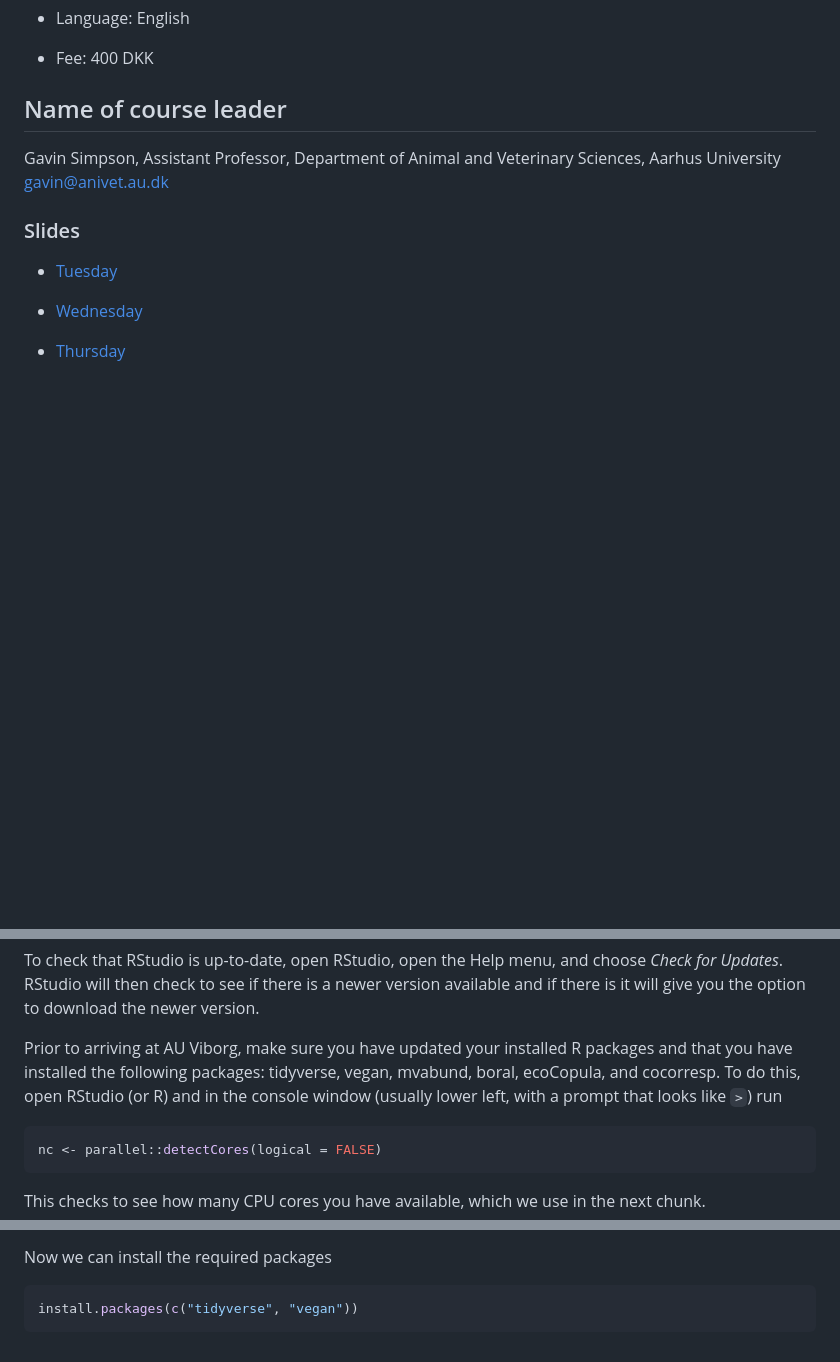
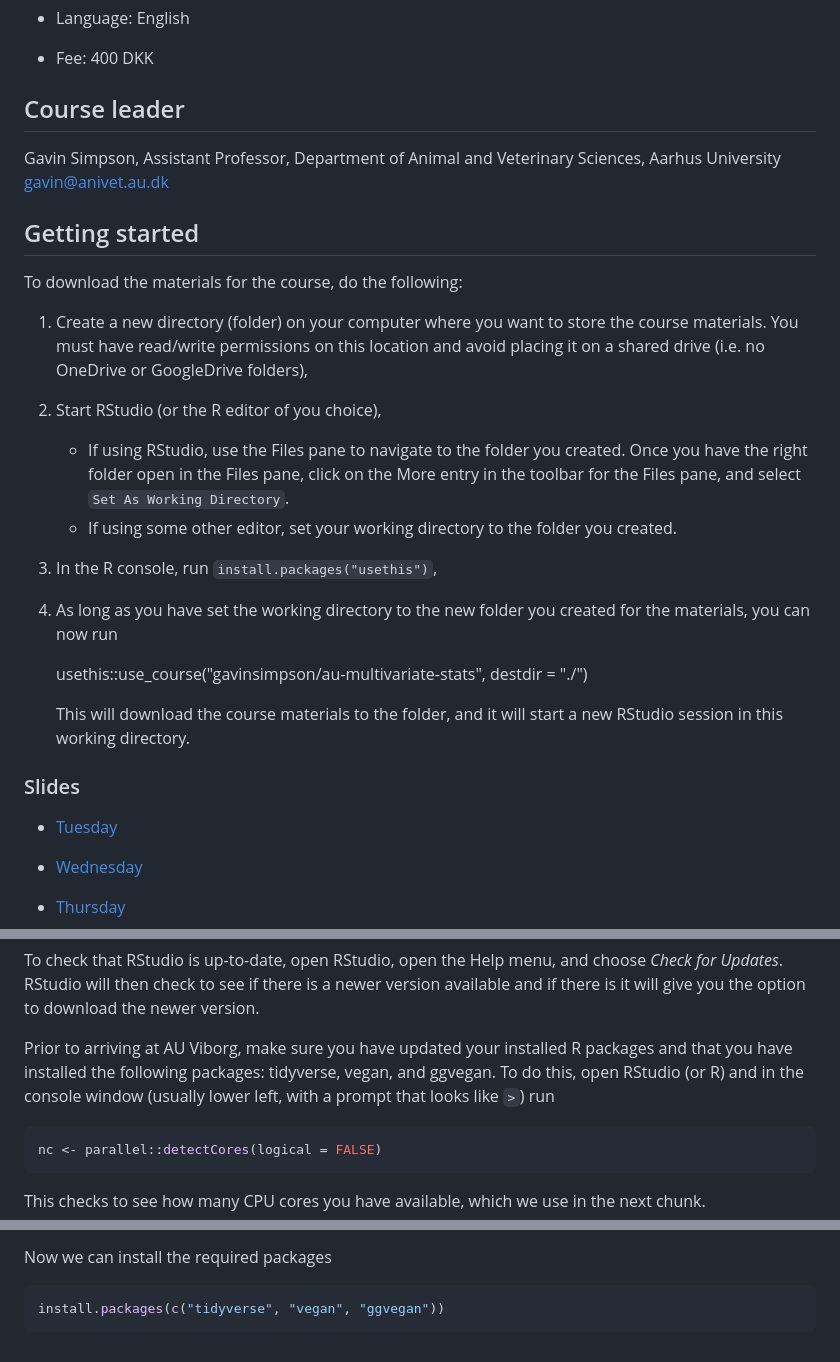
Before and after one commit to gavinsimpson/au-multivariate-stats, a Markdown page: README.md, 3 parts joined by grey strips. Drawn GitHub-style; blank space fills up the shorter version.

Commit message:
update with instructions for usethise

````diff
--- a/README.md
+++ b/README.md
@@ -10,15 +10,24 @@
 
 * Fee: 400 DKK
 
-## Name of course leader
+## Course leader
 
 Gavin Simpson, Assistant Professor, Department of Animal and Veterinary Sciences, Aarhus University gavin@anivet.au.dk
 
-<!-- ### Registration
+## Getting started
 
-To register for the course, please contact Julie Jensen on jsj@anivet.au.dk.>
+To download the materials for the course, do the following:
 
--->
+1. Create a new directory (folder) on your computer where you want to store the course materials. You must have read/write permissions on this location and avoid placing it on a shared drive (i.e. no OneDrive or GoogleDrive folders),
+2. Start RStudio (or the R editor of you choice),
+    * If using RStudio, use the Files pane to navigate to the folder you created. Once you have the right folder open in the Files pane, click on the More entry in the toolbar for the Files pane, and select `Set As Working Directory`.
+    * If using some other editor, set your working directory to the folder you created.
+3. In the R console, run `install.packages("usethis")`,
+4. As long as you have set the working directory to the new folder you created for the materials, you can now run
+
+    usethis::use_course("gavinsimpson/au-multivariate-stats", destdir = "./")
+
+   This will download the course materials to the folder, and it will start a new RStudio session in this working directory.
 
 ### Slides
 
@@ -137,7 +146,7 @@ This should include `4.5.3` if you are running the latest release (at the time o
 
 To check that RStudio is up-to-date, open RStudio, open the Help menu, and choose *Check for Updates*. RStudio will then check to see if there is a newer version available and if there is it will give you the option to download the newer version.
 
-Prior to arriving at AU Viborg, make sure you have updated your installed R packages and that you have installed the following packages: tidyverse, vegan, mvabund, boral, ecoCopula, and cocorresp. To do this, open RStudio (or R) and in the console window (usually lower left, with a prompt that looks like `>`) run
+Prior to arriving at AU Viborg, make sure you have updated your installed R packages and that you have installed the following packages: tidyverse, vegan, and ggvegan. To do this, open RStudio (or R) and in the console window (usually lower left, with a prompt that looks like `>`) run
 
 ```r
 nc <- parallel::detectCores(logical = FALSE)
@@ -154,5 +163,5 @@ Change the value of `Ncpus` to the number cores you have on your computer as thi
 Now we can install the required packages
 
 ```r
-install.packages(c("tidyverse", "vegan"))
+install.packages(c("tidyverse", "vegan", "ggvegan"))
 ```
````
